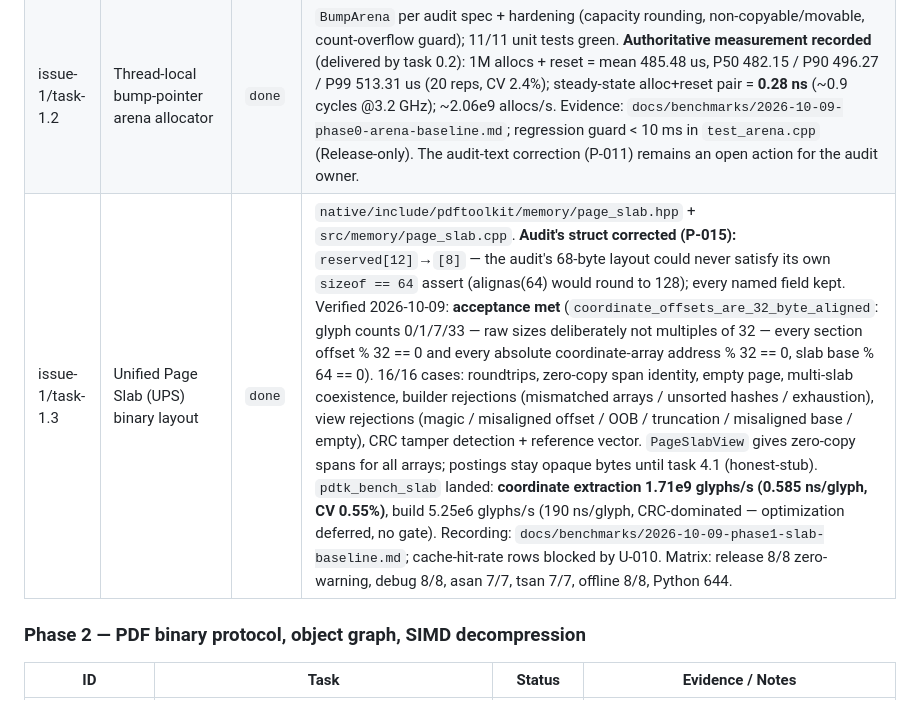
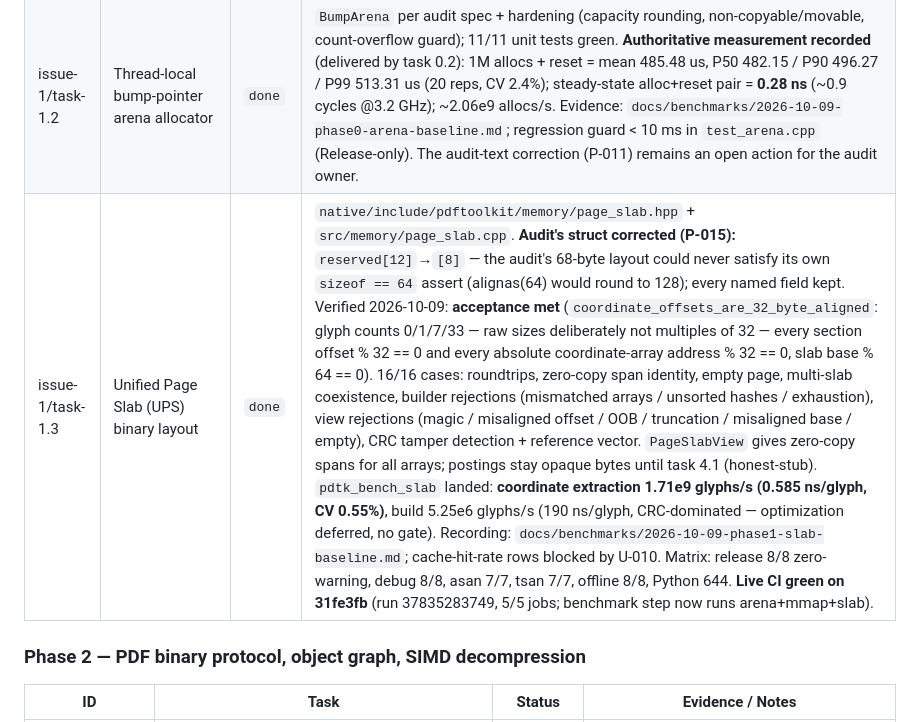
Before and after one commit to Vtheonly/PDF_ToolKit, a Markdown page: docs/recovery/task-registry.md, the part around the change. Rendered like a GitHub page.

Commit message:
docs: record task-1.3 live CI success (5/5 jobs green on 31fe3fb)

```diff
--- a/docs/recovery/task-registry.md
+++ b/docs/recovery/task-registry.md
@@ -34,7 +34,7 @@ issue #1). Pre-issues use the `T-NNN` prefix.
 |----|------|--------|------------------|
 | issue-1/task-1.1 | Guarded memory-mapped buffer manager (`MmapHandle`) | `done` | `native/{include/pdftoolkit/memory/mmap.hpp, src/memory/mmap.cpp}` per audit spec; design ADR-0006 (audit's throw-from-handler is UB — P-014). Verified 2026-10-09: **truncation acceptance met** (`guard_converts_truncation_to_typed_exception`: ftruncate under a live mapping → `PdfToolkitException(IoTruncated)`, never a crash) + 14 further cases incl. three fork-based honesty deaths (no recovery point / foreign mapping / dead handle → default disposition), 128-slot capacity + recycling. Matrix: release zero-warning + ctest **7/7**, debug 7/7, asan+ubsan (no-recover) 6/6, tsan 6/6, offline (no FetchContent) 7/7, Python 644. FFI wiring: `pdftoolkit_register_document` now mmaps via `MmapHandle` + `advise(WillNeed)` (typed errors → C-ABI statuses; directories now correctly `UNREADABLE_PDF`). `pdtk_bench_mmap` landed (component-exists rule): warm traversal 2.55 GB/s mean = **~88–90 % of this environment's heap ceiling** (control experiment; recording `docs/benchmarks/2026-10-09-phase1-mmap-baseline.md`; U-012). Build change: `CMAKE_POSITION_INDEPENDENT_CODE ON` (TLS in a shared object — see ADR-0006). **Live CI green on 5346a2e** (run 37833962102: release+benchmarks, asan, tsan, pytest py3.9/3.12 — 5/5, mmap fork-based honesty tests clean under both sanitizers on the runner). |
 | issue-1/task-1.2 | Thread-local bump-pointer arena allocator | `done` | `BumpArena` per audit spec + hardening (capacity rounding, non-copyable/movable, count-overflow guard); 11/11 unit tests green. **Authoritative measurement recorded** (delivered by task 0.2): 1M allocs + reset = mean 485.48 us, P50 482.15 / P90 496.27 / P99 513.31 us (20 reps, CV 2.4%); steady-state alloc+reset pair = **0.28 ns** (~0.9 cycles @3.2 GHz); ~2.06e9 allocs/s. Evidence: `docs/benchmarks/2026-10-09-phase0-arena-baseline.md`; regression guard < 10 ms in `test_arena.cpp` (Release-only). The audit-text correction (P-011) remains an open action for the audit owner. |
-| issue-1/task-1.3 | Unified Page Slab (UPS) binary layout | `done` | `native/include/pdftoolkit/memory/page_slab.hpp` + `src/memory/page_slab.cpp`. **Audit's struct corrected (P-015):** `reserved[12]`→`[8]` — the audit's 68-byte layout could never satisfy its own `sizeof == 64` assert (alignas(64) would round to 128); every named field kept. Verified 2026-10-09: **acceptance met** (`coordinate_offsets_are_32_byte_aligned`: glyph counts 0/1/7/33 — raw sizes deliberately not multiples of 32 — every section offset % 32 == 0 and every absolute coordinate-array address % 32 == 0, slab base % 64 == 0). 16/16 cases: roundtrips, zero-copy span identity, empty page, multi-slab coexistence, builder rejections (mismatched arrays / unsorted hashes / exhaustion), view rejections (magic / misaligned offset / OOB / truncation / misaligned base / empty), CRC tamper detection + reference vector. `PageSlabView` gives zero-copy spans for all arrays; postings stay opaque bytes until task 4.1 (honest-stub). `pdtk_bench_slab` landed: **coordinate extraction 1.71e9 glyphs/s (0.585 ns/glyph, CV 0.55%)**, build 5.25e6 glyphs/s (190 ns/glyph, CRC-dominated — optimization deferred, no gate). Recording: `docs/benchmarks/2026-10-09-phase1-slab-baseline.md`; cache-hit-rate rows blocked by U-010. Matrix: release 8/8 zero-warning, debug 8/8, asan 7/7, tsan 7/7, offline 8/8, Python 644. |
+| issue-1/task-1.3 | Unified Page Slab (UPS) binary layout | `done` | `native/include/pdftoolkit/memory/page_slab.hpp` + `src/memory/page_slab.cpp`. **Audit's struct corrected (P-015):** `reserved[12]`→`[8]` — the audit's 68-byte layout could never satisfy its own `sizeof == 64` assert (alignas(64) would round to 128); every named field kept. Verified 2026-10-09: **acceptance met** (`coordinate_offsets_are_32_byte_aligned`: glyph counts 0/1/7/33 — raw sizes deliberately not multiples of 32 — every section offset % 32 == 0 and every absolute coordinate-array address % 32 == 0, slab base % 64 == 0). 16/16 cases: roundtrips, zero-copy span identity, empty page, multi-slab coexistence, builder rejections (mismatched arrays / unsorted hashes / exhaustion), view rejections (magic / misaligned offset / OOB / truncation / misaligned base / empty), CRC tamper detection + reference vector. `PageSlabView` gives zero-copy spans for all arrays; postings stay opaque bytes until task 4.1 (honest-stub). `pdtk_bench_slab` landed: **coordinate extraction 1.71e9 glyphs/s (0.585 ns/glyph, CV 0.55%)**, build 5.25e6 glyphs/s (190 ns/glyph, CRC-dominated — optimization deferred, no gate). Recording: `docs/benchmarks/2026-10-09-phase1-slab-baseline.md`; cache-hit-rate rows blocked by U-010. Matrix: release 8/8 zero-warning, debug 8/8, asan 7/7, tsan 7/7, offline 8/8, Python 644. **Live CI green on 31fe3fb** (run 37835283749, 5/5 jobs; benchmark step now runs arena+mmap+slab). |
 
 ### Phase 2 — PDF binary protocol, object graph, SIMD decompression
 
```
